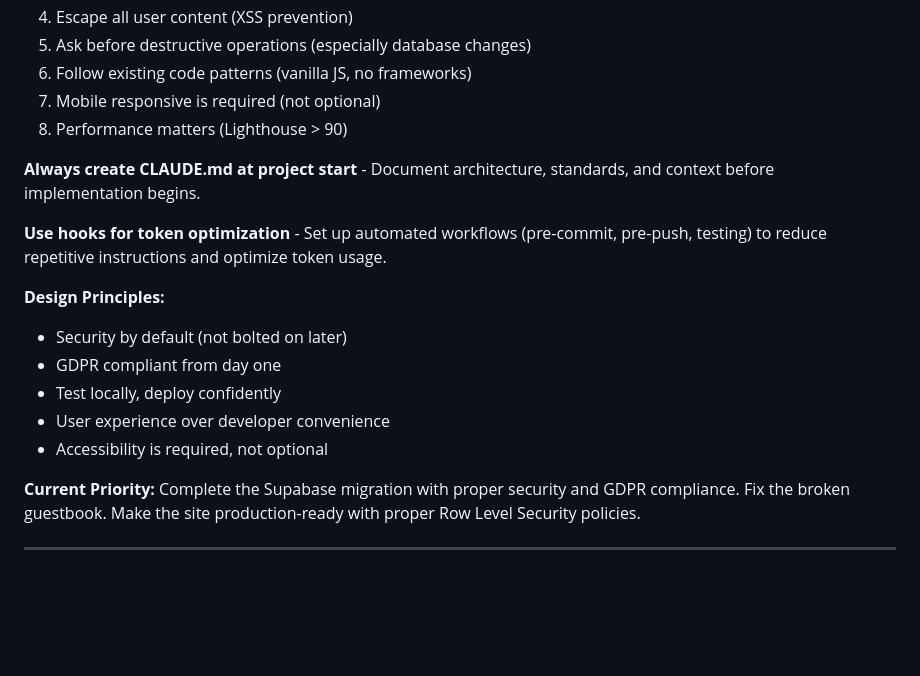
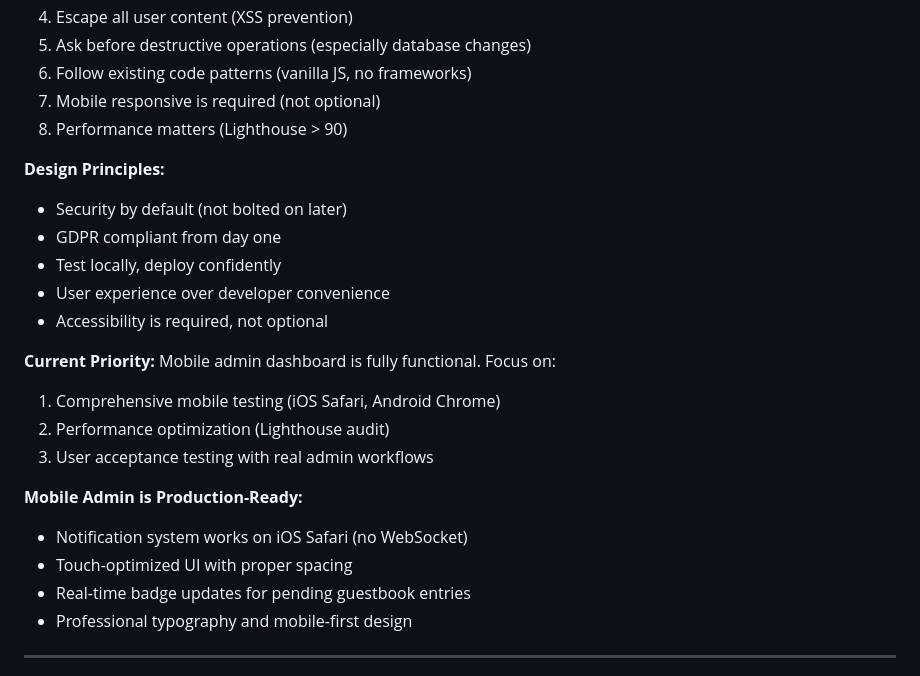
Before and after one commit to skanndtyagi/rtlwe263-website, a Markdown page: CLAUDE.md, the part around one of its changes. Drawn GitHub-style; blank space fills up the shorter version.

```diff
--- a/CLAUDE.md
+++ b/CLAUDE.md
@@ -431,10 +506,6 @@ CREATE POLICY "Admin delete" ON storage.objects
 7. Mobile responsive is required (not optional)
 8. Performance matters (Lighthouse > 90)
 
-**Always create CLAUDE.md at project start** - Document architecture, standards, and context before implementation begins.
-
-**Use hooks for token optimization** - Set up automated workflows (pre-commit, pre-push, testing) to reduce repetitive instructions and optimize token usage.
-
 **Design Principles:**
 - Security by default (not bolted on later)
 - GDPR compliant from day one
@@ -443,7 +514,16 @@ CREATE POLICY "Admin delete" ON storage.objects
 - Accessibility is required, not optional
 
 **Current Priority:**
-Complete the Supabase migration with proper security and GDPR compliance. Fix the broken guestbook. Make the site production-ready with proper Row Level Security policies.
+Mobile admin dashboard is fully functional. Focus on:
+1. Comprehensive mobile testing (iOS Safari, Android Chrome)
+2. Performance optimization (Lighthouse audit)
+3. User acceptance testing with real admin workflows
+
+**Mobile Admin is Production-Ready:**
+- Notification system works on iOS Safari (no WebSocket)
+- Touch-optimized UI with proper spacing
+- Real-time badge updates for pending guestbook entries
+- Professional typography and mobile-first design
 
 ---
 
```
Also changed, not shown: other parts of CLAUDE.md (+90 -15 lines), SESSION-SUMMARY-2026-04-30.md (added, +346 -0 lines).
